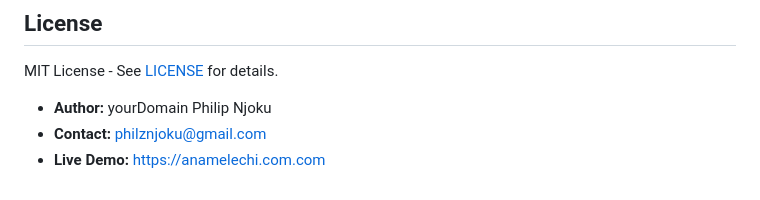
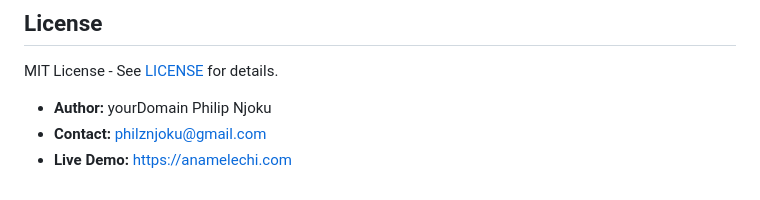
Before and after one commit to Anamelechi/Home-Server-Hosting-Solution-With-Cloudflare-Tunnel, a Markdown page: README.md, the part around the change. Rendered like a GitHub page.

Commit message:
Initial commit

```diff
--- a/README.md
+++ b/README.md
@@ -235,4 +235,4 @@ MIT License - See [LICENSE](/LICENSE) for details.
 
 - **Author:** yourDomain Philip Njoku
 - **Contact:** philznjoku@gmail.com
-- **Live Demo:** https://anamelechi.com.com
+- **Live Demo:** https://anamelechi.com
```
